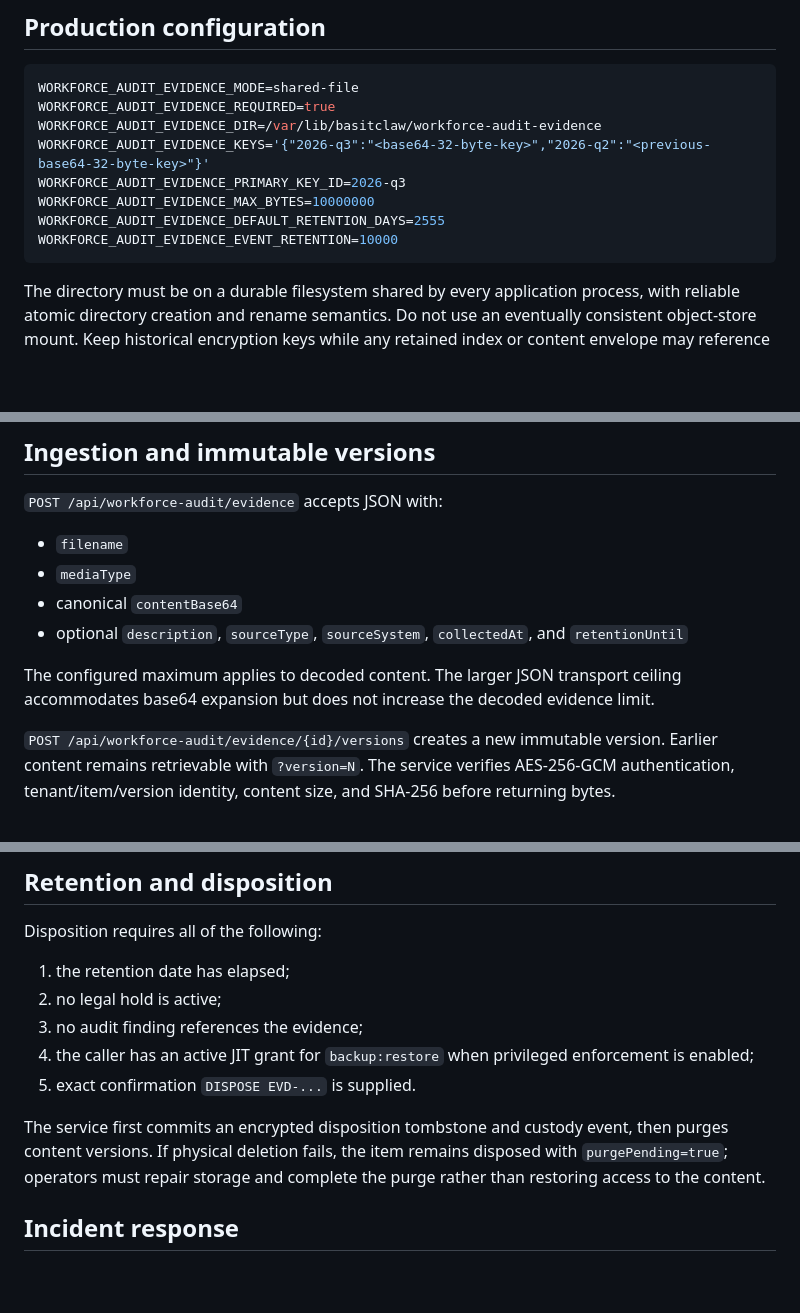
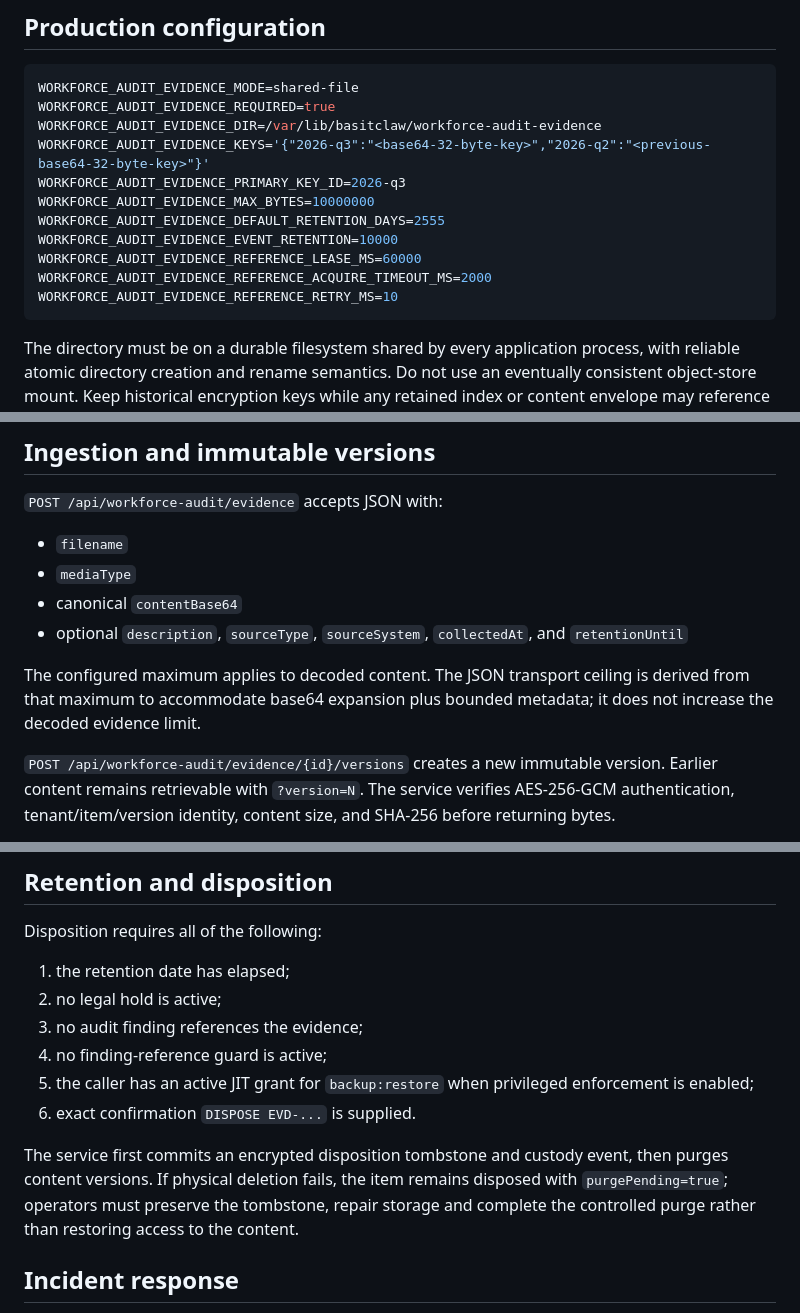
Before and after one commit to abdulbasit742/basitclaw, a Markdown page: docs/evidence-chain-of-custody.md, 3 parts joined by grey strips. Drawn GitHub-style; blank space fills up the shorter version.

Commit message:
docs(evidence): document atomic reference guard and bounded transport

````diff
--- a/docs/evidence-chain-of-custody.md
+++ b/docs/evidence-chain-of-custody.md
@@ -13,6 +13,9 @@ WORKFORCE_AUDIT_EVIDENCE_PRIMARY_KEY_ID=2026-q3
 WORKFORCE_AUDIT_EVIDENCE_MAX_BYTES=10000000
 WORKFORCE_AUDIT_EVIDENCE_DEFAULT_RETENTION_DAYS=2555
 WORKFORCE_AUDIT_EVIDENCE_EVENT_RETENTION=10000
+WORKFORCE_AUDIT_EVIDENCE_REFERENCE_LEASE_MS=60000
+WORKFORCE_AUDIT_EVIDENCE_REFERENCE_ACQUIRE_TIMEOUT_MS=2000
+WORKFORCE_AUDIT_EVIDENCE_REFERENCE_RETRY_MS=10
 ```
 
 The directory must be on a durable filesystem shared by every application process, with reliable atomic directory creation and rename semantics. Do not use an eventually consistent object-store mount. Keep historical encryption keys while any retained index or content envelope may reference them.
@@ -26,7 +29,7 @@ The directory must be on a durable filesystem shared by every application proces
 - canonical `contentBase64`
 - optional `description`, `sourceType`, `sourceSystem`, `collectedAt`, and `retentionUntil`
 
-The configured maximum applies to decoded content. The larger JSON transport ceiling accommodates base64 expansion but does not increase the decoded evidence limit.
+The configured maximum applies to decoded content. The JSON transport ceiling is derived from that maximum to accommodate base64 expansion plus bounded metadata; it does not increase the decoded evidence limit.
 
 `POST /api/workforce-audit/evidence/{id}/versions` creates a new immutable version. Earlier content remains retrievable with `?version=N`. The service verifies AES-256-GCM authentication, tenant/item/version identity, content size, and SHA-256 before returning bytes.
 
@@ -85,10 +90,11 @@ Disposition requires all of the following:
 1. the retention date has elapsed;
 2. no legal hold is active;
 3. no audit finding references the evidence;
-4. the caller has an active JIT grant for `backup:restore` when privileged enforcement is enabled;
-5. exact confirmation `DISPOSE EVD-...` is supplied.
+4. no finding-reference guard is active;
+5. the caller has an active JIT grant for `backup:restore` when privileged enforcement is enabled;
+6. exact confirmation `DISPOSE EVD-...` is supplied.
 
-The service first commits an encrypted disposition tombstone and custody event, then purges content versions. If physical deletion fails, the item remains disposed with `purgePending=true`; operators must repair storage and complete the purge rather than restoring access to the content.
+The service first commits an encrypted disposition tombstone and custody event, then purges content versions. If physical deletion fails, the item remains disposed with `purgePending=true`; operators must preserve the tombstone, repair storage and complete the controlled purge rather than restoring access to the content.
 
 ## Incident response
 
````
Also changed, not shown: other parts of docs/evidence-chain-of-custody.md (+2 -0 lines).
